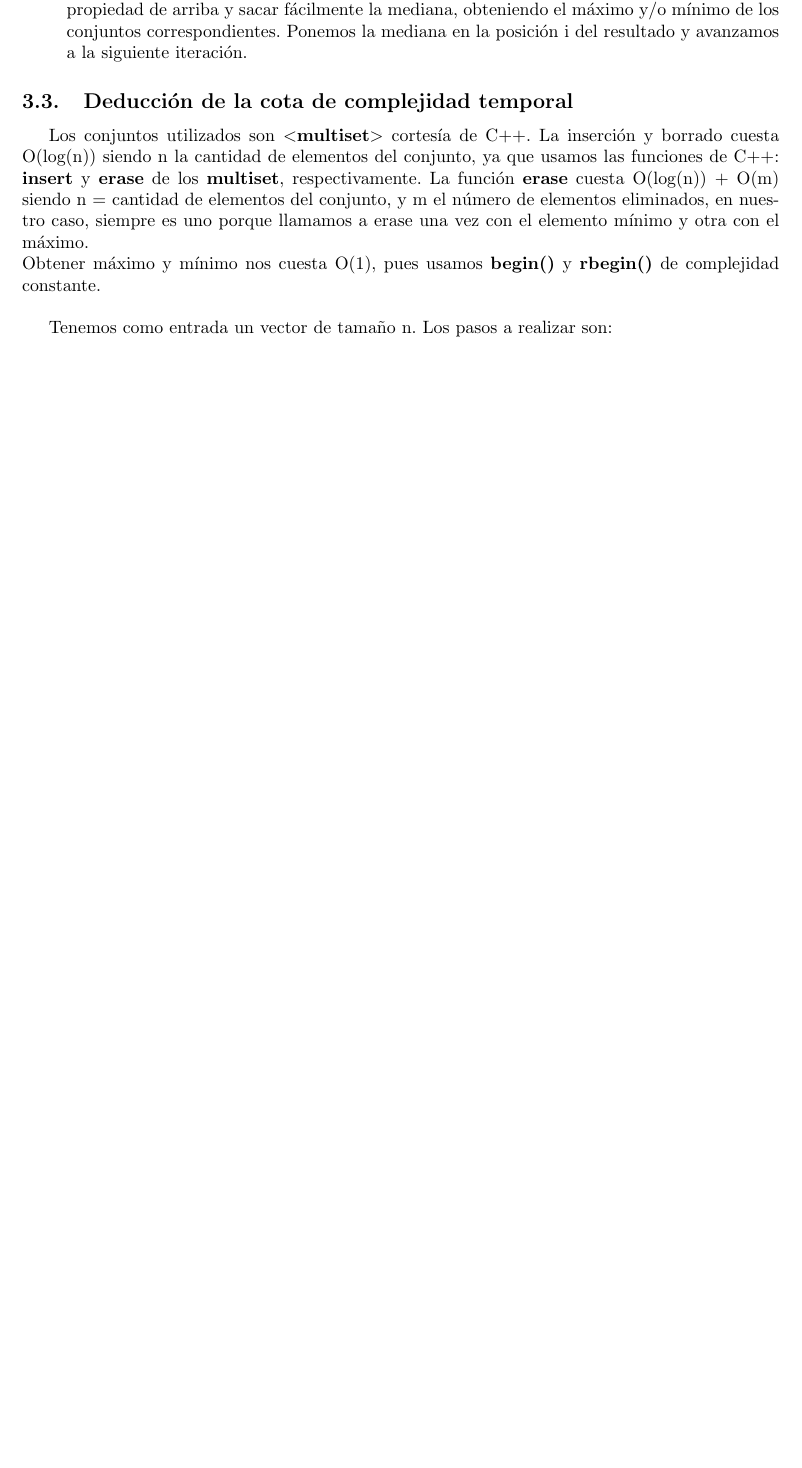
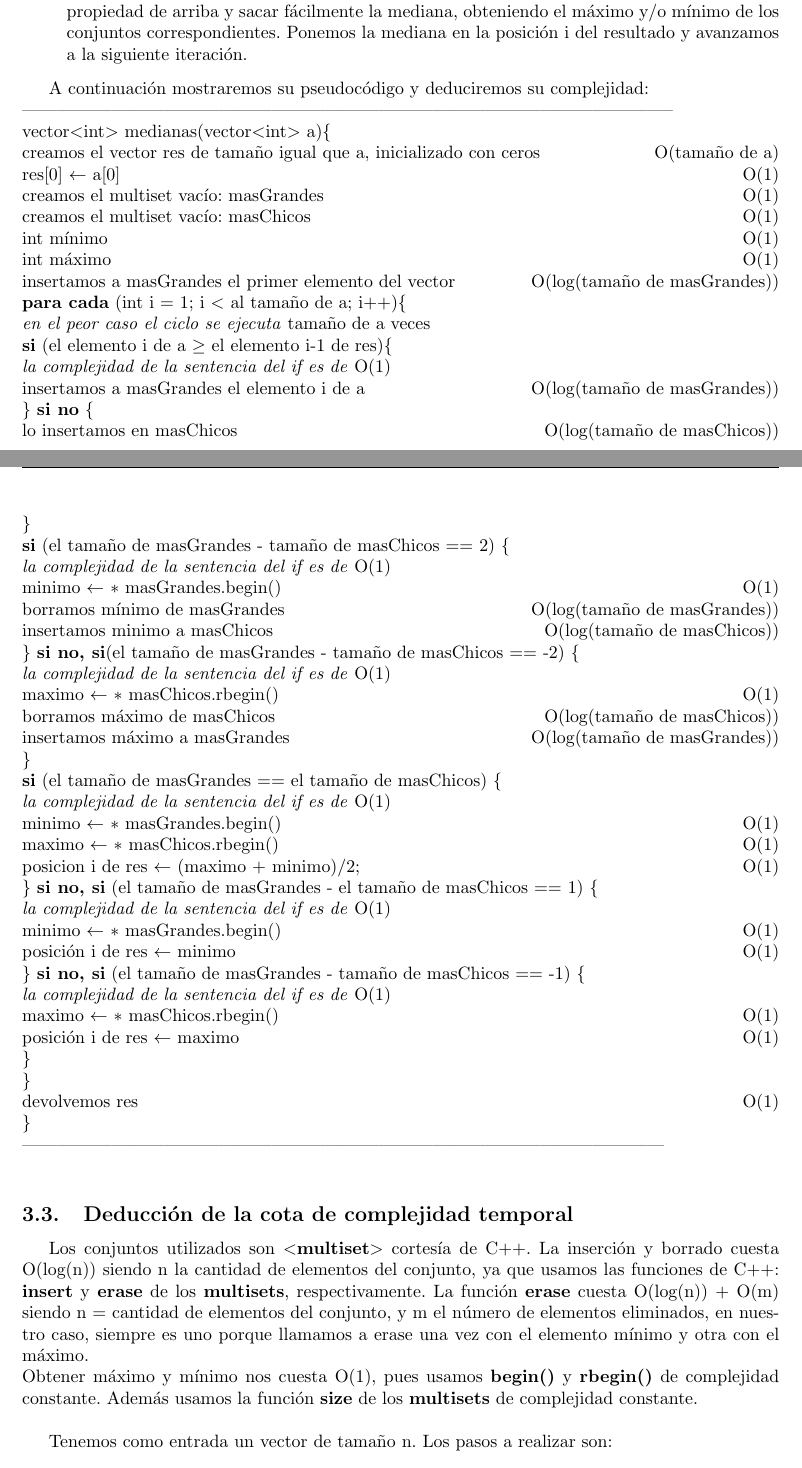
Before and after one commit to Calamar95/Algo-III-repo, a LaTeX document (informe/informe.tex, which reads informe/parte2.tex): part of page 7 of 10 before the commit and two parts of pages 7 and 8 of 11 after it, the two joined at a grey line, cut so that both start at the same text, the shorter picture padded with empty space. Compiled offline with pdfLaTeX.

Commit message:
pseudocodigo del ej2 terminado

```diff
--- a/informe/informe.tex
+++ b/informe/informe.tex
@@ -29,10 +28,10 @@
 %\newcommand\BlockIf[1]{\KwSty{If} \\ #1 \\ \KwSty{End If}}
 \newcommand\BlockElseIf[1]{\KwSty{Else If} \\ #1 \\ \KwSty{End Else If}}
 %\newcommand\BlockElse[1]{\KwSty{Else} \\ #1 \\ \KwSty{End Else}}
-\newcommand{\Ode}[1]{\hfill $O(#1)$}
-\newcommand{\WhileOde}[1]{\hfill \textit{en el peor caso el ciclo se ejecuta} $#1$ veces.}
-\newcommand{\IfOde}[1]{\hfill \textit{la complejidad de la sentencia del if es de} $O(#1)$.}
-\newcommand{\Tde}[1]{\hfill $T(#1)$}
+\newcommand{\Ode}[1]{\hfill O(#1)}
+\newcommand{\WhileOde}[1]{\hfill \textit{en el peor caso el ciclo se ejecuta} #1 veces}
+\newcommand{\IfOde}[1]{\hfill \textit{la complejidad de la sentencia del if es de} O(#1)}
+\newcommand{\Tde}[1]{\hfill T(#1)}
 \begin{document}
 
 
--- a/informe/parte2.tex
+++ b/informe/parte2.tex
@@ -18,10 +18,50 @@ Nuestro algoritmo lo que hace es:
 \item Hasta que no queden elementos en el arreglo original, se agrega el elemento i del arreglo original en el conjunto A si es menor a la mediana del paso anterior y al conjunto B si es mayor. Si la diferencia entre la cantidad de elementos de ambos conjuntos es igual a 2, entonces quitamos el mayor elemento de A o el menor elemento de B y lo insertamos en el otro para que nos queden dos conjuntos de igual tamaño. Entonces podemos utilizar la propiedad de arriba y sacar fácilmente la mediana, obteniendo el máximo y/o mínimo de los conjuntos correspondientes. Ponemos la mediana en la posición i del resultado y avanzamos a la siguiente iteración.
 \end{itemize}
 
+A continuación mostraremos su pseudocódigo y deduciremos su complejidad: \\
+--------------------------------------------------------------------------------------------------------------\\
+vector$<$int$>$ medianas(vector$<$int$>$ a)\{ \\
+$~~~~~~~~$creamos el vector res de tamaño igual que a, inicializado con ceros\Ode{tamaño de a} \\
+$~~~~~~~~$res[0] $\leftarrow$ a[0]\Ode{1} \\
+$~~~~~~~~$creamos el multiset vacío: masGrandes \Ode{1} \\
+$~~~~~~~~$creamos el multiset vacío: masChicos \Ode{1} \\
+$~~~~~~~~$int mínimo\Ode{1} \\
+$~~~~~~~~$int máximo\Ode{1} \\
+$~~~~~~~~$insertamos a masGrandes el primer elemento del vector \Ode{log(tamaño de masGrandes)} \\
+$~~~~~~~~$ \textbf{para cada} (int i = 1; i $<$ al tamaño de a; i++)\{ \\ \WhileOde{tamaño de a} \\
+$~~~~~~~~~~~~~$\textbf{si} (el elemento i de a $\geq$ el elemento i-1 de res)\{ \\ \IfOde{1} \\
+$~~~~~~~~~~~~~~~~~~$insertamos a masGrandes el elemento i de a \Ode{log(tamaño de masGrandes)} \\
+$~~~~~~~~~~~~~$ \} \textbf{si no} \{ \\
+$~~~~~~~~~~~~~~~~~~$ lo insertamos en masChicos \Ode{log(tamaño de masChicos)} \\
+$~~~~~~~~~~~~~$ \} \\
+$~~~~~~~~~~~~~$\textbf{si} (el tamaño de masGrandes - tamaño de masChicos == 2) \{ \\ \IfOde{1}\\
+$~~~~~~~~~~~~~~~~~~$minimo $\leftarrow$ $\ast$ masGrandes.begin() \Ode{1}\\
+$~~~~~~~~~~~~~~~~~~$borramos mínimo de masGrandes  \Ode{log(tamaño de masGrandes)} \\
+$~~~~~~~~~~~~~~~~~~$insertamos minimo a masChicos \Ode{log(tamaño de masChicos)} \\
+$~~~~~~~~~~~~~$\} \textbf{si no, si}(el tamaño de masGrandes - tamaño de masChicos == -2) \{ \\ \IfOde{1}\\
+$~~~~~~~~~~~~~~~~~~$maximo $\leftarrow$ $\ast$ masChicos.rbegin() \Ode{1}\\
+$~~~~~~~~~~~~~~~~~~$borramos máximo de masChicos \Ode{log(tamaño de masChicos)} \\
+$~~~~~~~~~~~~~~~~~~$insertamos máximo a masGrandes \Ode{log(tamaño de masGrandes)} \\
+$~~~~~~~~~~~~~$\} \\
+$~~~~~~~~~~~~~$\textbf{si} (el tamaño de masGrandes == el tamaño de masChicos) \{ \\ \IfOde{1}\\
+$~~~~~~~~~~~~~~~~~~$minimo $\leftarrow$ $\ast$ masGrandes.begin() \Ode{1}\\
+$~~~~~~~~~~~~~~~~~~$maximo $\leftarrow$ $\ast$ masChicos.rbegin() \Ode{1}\\
+$~~~~~~~~~~~~~~~~~~$posicion i de res $\leftarrow$ (maximo + minimo)/2; \Ode{1}\\
+$~~~~~~~~~~~~~$\} \textbf{si no, si} (el tamaño de masGrandes - el tamaño de masChicos == 1) \{ \\ \IfOde{1}\\
+$~~~~~~~~~~~~~~~~~~$minimo $\leftarrow$ $\ast$ masGrandes.begin() \Ode{1} \\
+$~~~~~~~~~~~~~~~~~~$posición i de res $\leftarrow$  minimo \Ode{1} \\
+$~~~~~~~~~~~~~$\} \textbf{si no, si} (el tamaño de masGrandes - tamaño de masChicos == -1) \{ \\ \IfOde{1}\\
+$~~~~~~~~~~~~~~~~~~$maximo $\leftarrow$ $\ast$ masChicos.rbegin() \Ode{1}\\
+$~~~~~~~~~~~~~~~~~~$posición i de res $\leftarrow$ maximo \Ode{1}\\
+$~~~~~~~~~~~~~$\} \\
+$~~~~~~~~$\} \\
+$~~~~~~~~$devolvemos res \Ode{1}\\
+\} \\
+------------------------------------------------------------------------------------------------------------\\
 
 \subsection{Deducción de la cota de complejidad temporal}
-Los conjuntos utilizados son  \textbf{$<$multiset$>$} cortesía de C++. La inserción y borrado cuesta O(log(n)) siendo n la cantidad de elementos del conjunto, ya que usamos las funciones de C++: \textbf{insert} y \textbf{erase} de los \textbf{multiset}, respectivamente. La función \textbf{erase} cuesta O(log(n)) + O(m) siendo n = cantidad de elementos del conjunto, y m el número de elementos eliminados, en nuestro caso, siempre es uno porque llamamos a erase una vez con el elemento mínimo y otra con el máximo.\\
-Obtener máximo y mínimo nos cuesta O(1), pues usamos \textbf{begin()} y \textbf{rbegin()} de complejidad constante.  \\
+Los conjuntos utilizados son  \textbf{$<$multiset$>$} cortesía de C++. La inserción y borrado cuesta O(log(n)) siendo n la cantidad de elementos del conjunto, ya que usamos las funciones de C++: \textbf{insert} y \textbf{erase} de los \textbf{multisets}, respectivamente. La función \textbf{erase} cuesta O(log(n)) + O(m) siendo n = cantidad de elementos del conjunto, y m el número de elementos eliminados, en nuestro caso, siempre es uno porque llamamos a erase una vez con el elemento mínimo y otra con el máximo.\\
+Obtener máximo y mínimo nos cuesta O(1), pues usamos \textbf{begin()} y \textbf{rbegin()} de complejidad constante. Además usamos la función \textbf{size} de los \textbf{multisets} de complejidad constante. \\
 
 Tenemos como entrada un vector de tamaño n. Los pasos a realizar son: \\
 
```
Also changed, not shown: informe/informe.pdf, informe/informe.tex (1 more changed lines), informe/parte2.tex (1 more changed lines).
